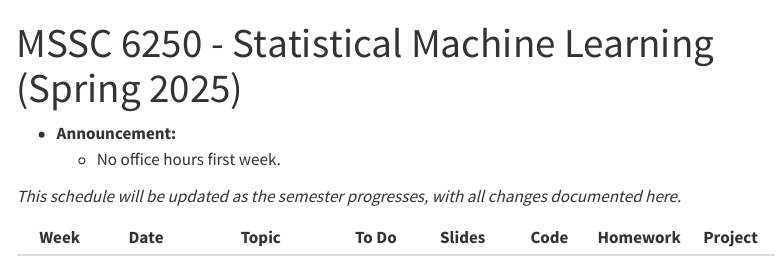
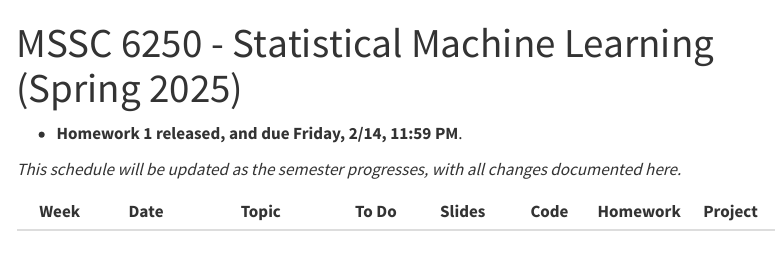
Before and after one commit to mssc6250-s25/website, a Quarto document (index.qmd): the page in a window 1100 px wide, from its top. Rendered offline with R 4.5, knitr and Pandoc in place of Quarto, with nearby package versions; menus at the side of the page are left out.

Commit message:
update annoucement

```diff
--- a/index.qmd
+++ b/index.qmd
@@ -3,8 +3,7 @@ title: "MSSC 6250 - Statistical Machine Learning (Spring 2025)"
 tbl-colwidths: [5,8,20,6,6,6,6]
 ---
 
--   **Announcement:**
-    -   No office hours first week.
+- **Homework 1 released, and due Friday, 2/14, 11:59 PM**.
 
 *This schedule will be updated as the semester progresses, with all changes documented here.*
 
```
Also changed, not shown: hw/hw-1.qmd (+1 -1 lines), 4 other files.
